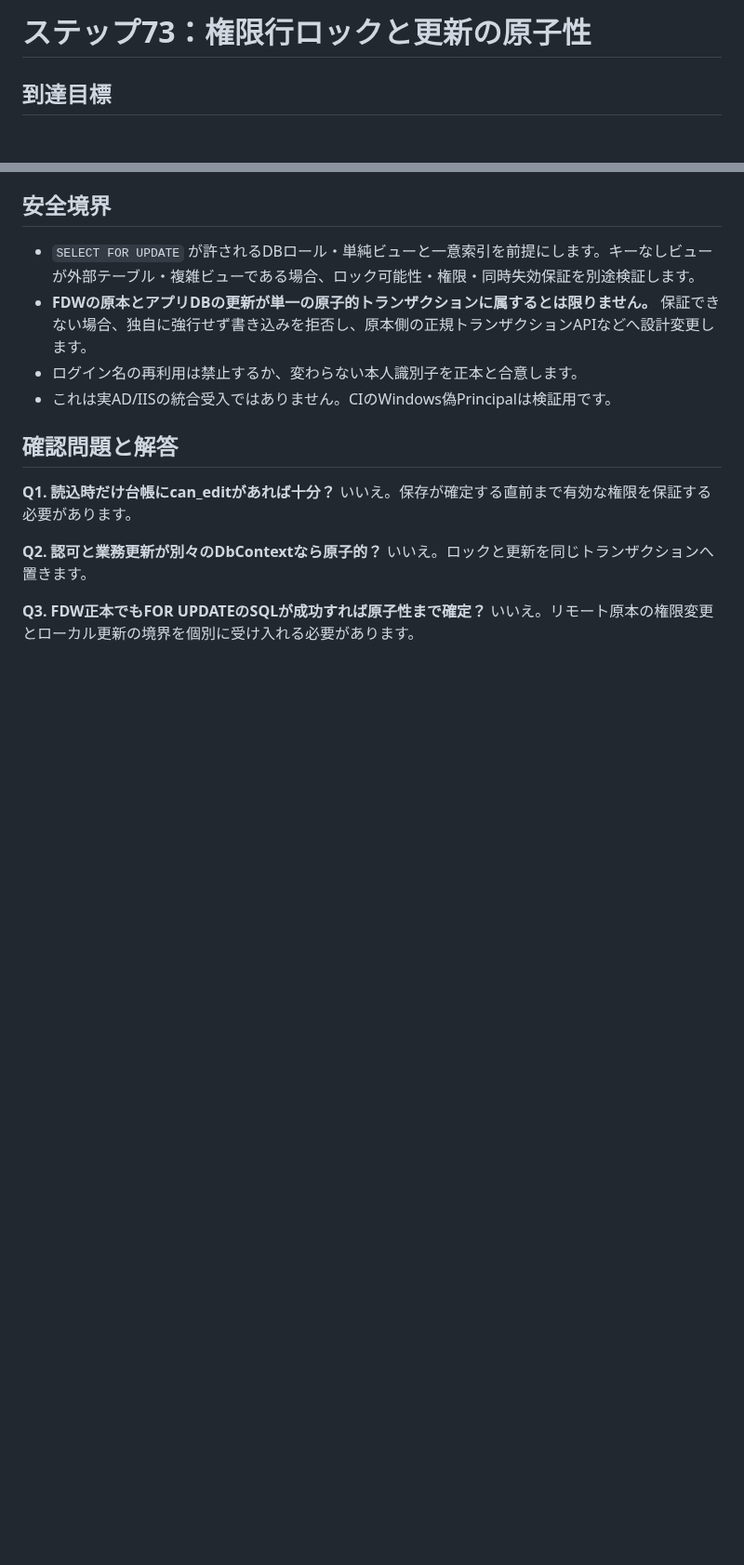
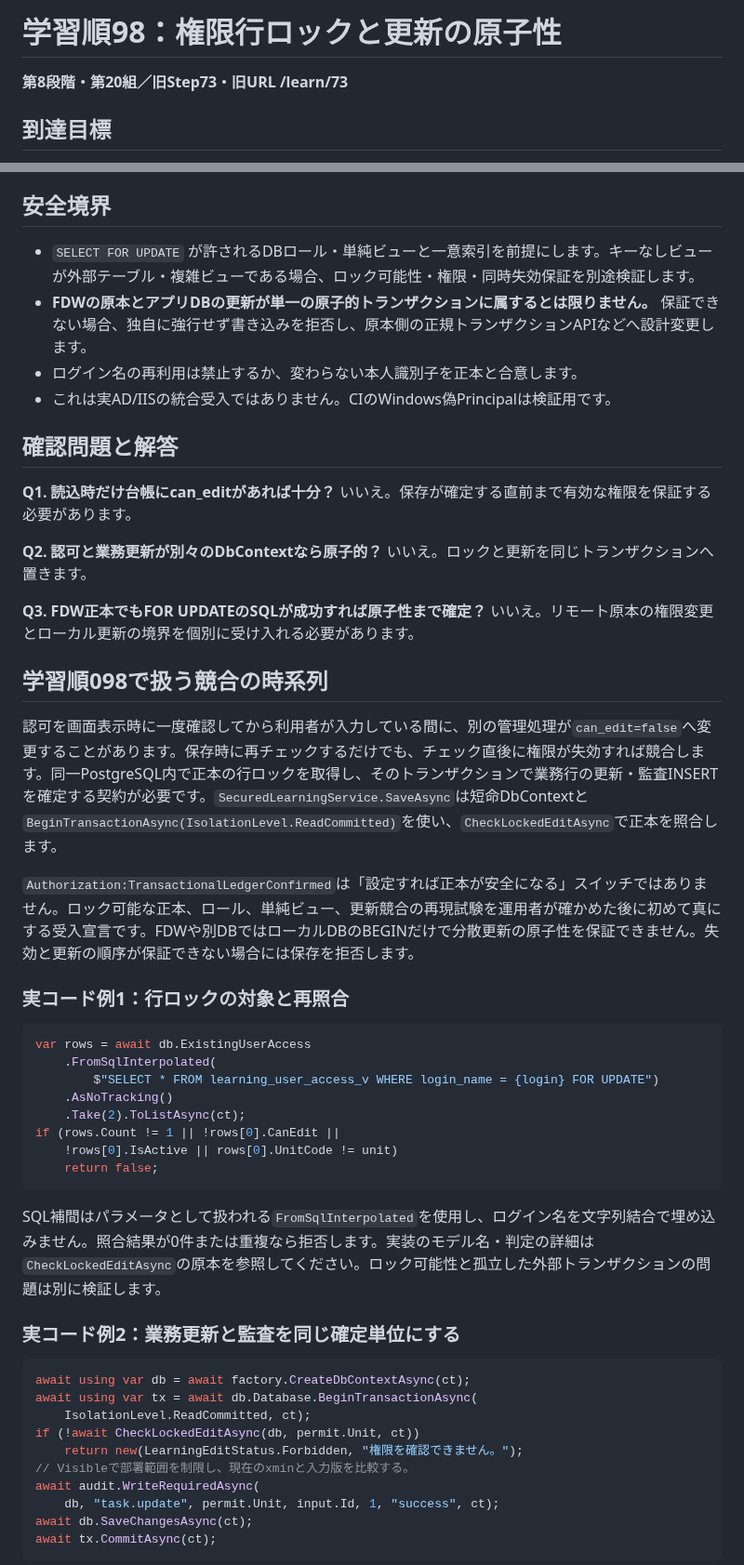
Before and after one commit to ShutenOishi/pg_blazor_samples, a Markdown page: docs/samples/step73.md, 2 parts joined by grey strips. Shown at 93% size. Drawn GitHub-style; blank space fills up the shorter version.

````diff
--- a/docs/samples/step73.md
+++ b/docs/samples/step73.md
@@ -1,4 +1,6 @@
-# ステップ73：権限行ロックと更新の原子性
+# 学習順98：権限行ロックと更新の原子性
+
+**第8段階・第20組／旧Step73・旧URL /learn/73**
 
 ## 到達目標
 
@@ -42,3 +44,39 @@ COMMIT;
 
 **Q3. FDW正本でもFOR UPDATEのSQLが成功すれば原子性まで確定？** いいえ。リモート原本の権限変更とローカル更新の境界を個別に受け入れる必要があります。
 
+## 学習順098で扱う競合の時系列
+
+認可を画面表示時に一度確認してから利用者が入力している間に、別の管理処理が`can_edit=false`へ変更することがあります。保存時に再チェックするだけでも、チェック直後に権限が失効すれば競合します。同一PostgreSQL内で正本の行ロックを取得し、そのトランザクションで業務行の更新・監査INSERTを確定する契約が必要です。`SecuredLearningService.SaveAsync`は短命DbContextと`BeginTransactionAsync(IsolationLevel.ReadCommitted)`を使い、`CheckLockedEditAsync`で正本を照合します。
+
+`Authorization:TransactionalLedgerConfirmed`は「設定すれば正本が安全になる」スイッチではありません。ロック可能な正本、ロール、単純ビュー、更新競合の再現試験を運用者が確かめた後に初めて真にする受入宣言です。FDWや別DBではローカルDBのBEGINだけで分散更新の原子性を保証できません。失効と更新の順序が保証できない場合には保存を拒否します。
+
+### 実コード例1：行ロックの対象と再照合
+
+```csharp
+var rows = await db.ExistingUserAccess
+    .FromSqlInterpolated(
+        $"SELECT * FROM learning_user_access_v WHERE login_name = {login} FOR UPDATE")
+    .AsNoTracking()
+    .Take(2).ToListAsync(ct);
+if (rows.Count != 1 || !rows[0].CanEdit ||
+    !rows[0].IsActive || rows[0].UnitCode != unit)
+    return false;
+```
+
+SQL補間はパラメータとして扱われる`FromSqlInterpolated`を使用し、ログイン名を文字列結合で埋め込みません。照合結果が0件または重複なら拒否します。実装のモデル名・判定の詳細は`CheckLockedEditAsync`の原本を参照してください。ロック可能性と孤立した外部トランザクションの問題は別に検証します。
+
+### 実コード例2：業務更新と監査を同じ確定単位にする
+
+```csharp
+await using var db = await factory.CreateDbContextAsync(ct);
+await using var tx = await db.Database.BeginTransactionAsync(
+    IsolationLevel.ReadCommitted, ct);
+if (!await CheckLockedEditAsync(db, permit.Unit, ct))
+    return new(LearningEditStatus.Forbidden, "権限を確認できません。");
+// Visibleで部署範囲を制限し、現在のxminと入力版を比較する。
+await audit.WriteRequiredAsync(
+    db, "task.update", permit.Unit, input.Id, 1, "success", ct);
+await db.SaveChangesAsync(ct);
+await tx.CommitAsync(ct);
+```
+
````
Also changed, not shown: other parts of docs/samples/step73.md (+34 -0 lines).
